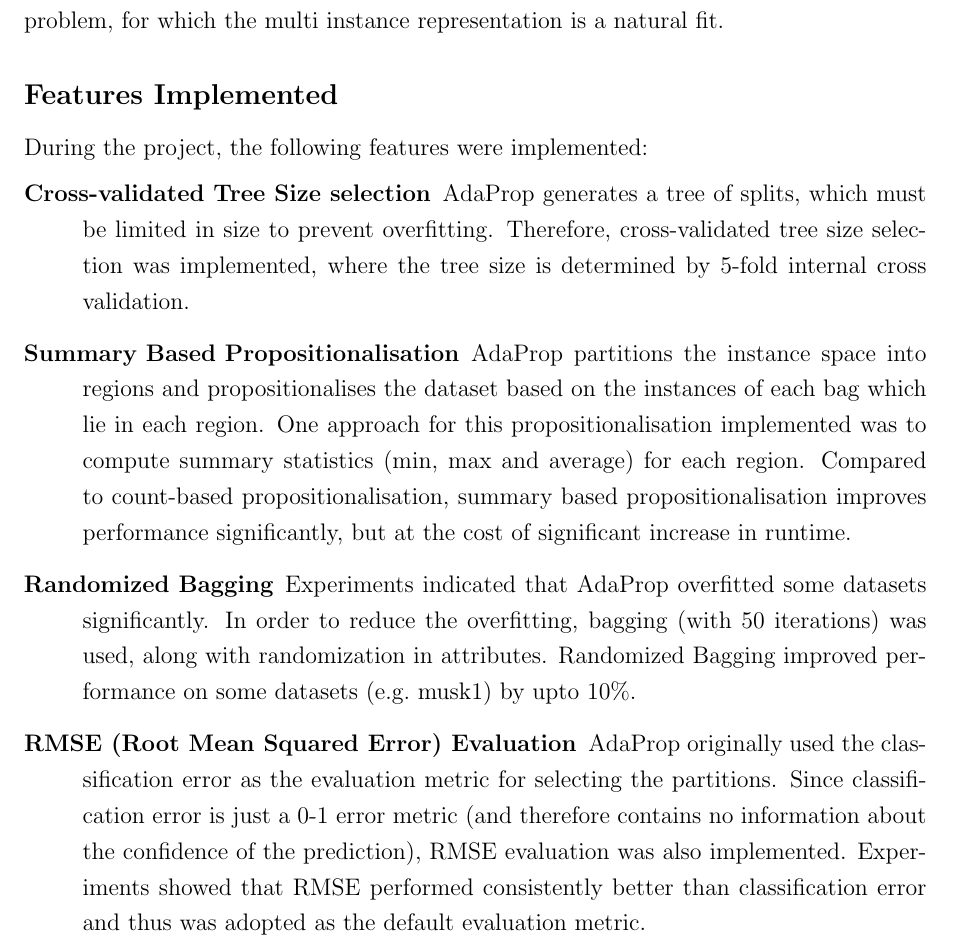
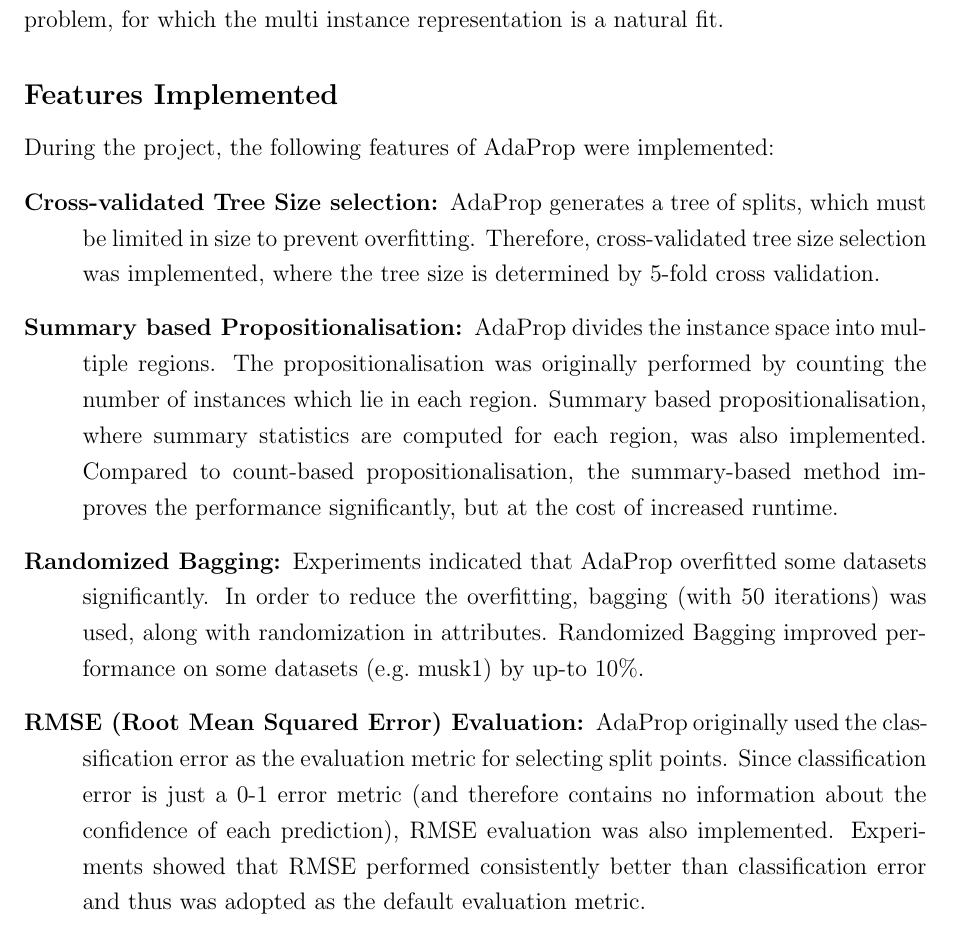
Before and after one commit to smanoharan/adaprop, a LaTeX document (report/summer-report.tex): part of the page, cut so that both start at the same text. Compiled offline with pdfLaTeX.

Commit message:
updated summer-report (final draft)

```diff
--- a/report/summer-report.tex
+++ b/report/summer-report.tex
@@ -78,47 +78,47 @@ We also examine the effectiveness of
 \subsection*{Features Implemented}
 
 During the project,
-    the following features were implemented:
+    the following features of AdaProp were implemented:
 
 \begin{description}
-    \item[Cross-validated Tree Size selection]
+    \item[Cross-validated Tree Size selection:]
         AdaProp generates a tree of splits,
             which must be limited in size to prevent
             overfitting.
         Therefore,
             cross-validated tree size selection was implemented,
             where the tree size is determined by
-            5-fold internal cross validation.
+            5-fold cross validation.
 
-    \item[Summary Based Propositionalisation]
-        AdaProp partitions the instance space into
-            regions and propositionalises the dataset
-            based on the instances of each bag which lie in
-            each region.
-        One approach for this propositionalisation implemented
-            was to compute summary statistics (min, max and average)
-            for each region.
+    \item[Summary based Propositionalisation:]
+        AdaProp divides the instance space into multiple regions.
+        The propositionalisation was originally
+            performed by counting the number of instances which
+            lie in each region.
+        Summary based propositionalisation,
+            where summary statistics are computed for each region,
+            was also implemented.
         Compared to count-based propositionalisation,
-            summary based propositionalisation
-            improves performance significantly,
-            but at the cost of significant increase in runtime.
+            the summary-based method
+            improves the performance significantly,
+            but at the cost of increased runtime.
 
-    \item[Randomized Bagging]
+    \item[Randomized Bagging:]
         Experiments indicated that
             AdaProp overfitted some datasets significantly.
         In order to reduce the overfitting,
             bagging (with 50 iterations) was used,
             along with randomization in attributes.
         Randomized Bagging improved performance on
-            some datasets (e.g.\ musk1) by upto 10\%.
+            some datasets (e.g.\ musk1) by up-to 10\%.
 
-    \item[RMSE (Root Mean Squared Error) Evaluation]
+    \item[RMSE (Root Mean Squared Error) Evaluation:]
         AdaProp originally used the classification
             error as the evaluation metric for selecting
-            the partitions.
+            split points.
         Since classification error is just a 0-1 error
             metric (and therefore contains no information
-            about the confidence of the prediction),
+            about the confidence of each prediction),
         RMSE evaluation was also implemented.
         Experiments showed that RMSE performed
             consistently better than classification error and
```
Also changed, not shown: report/summer-report.tex (4 more changed lines).
